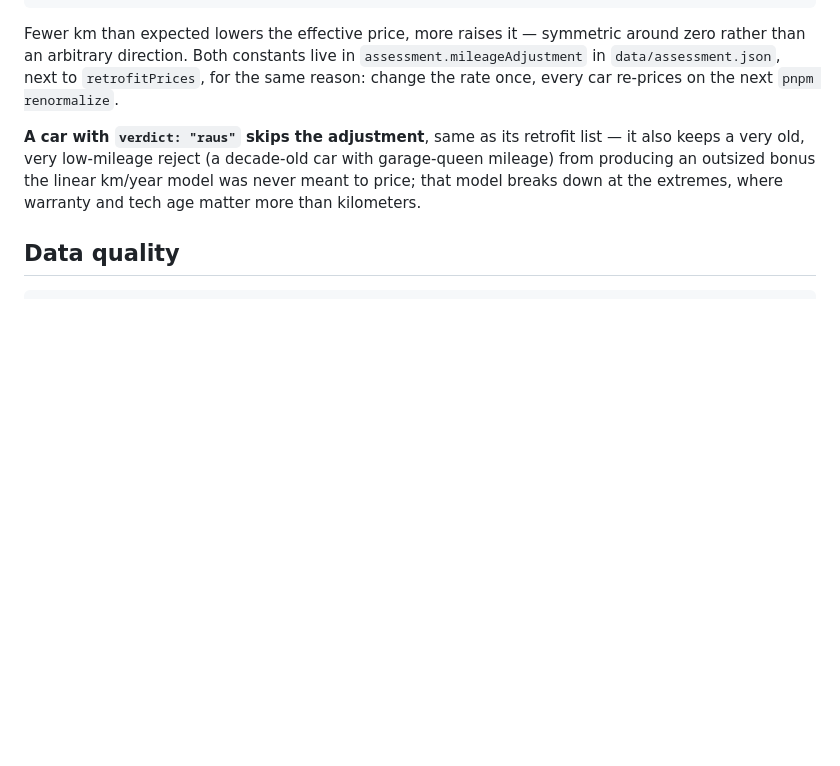
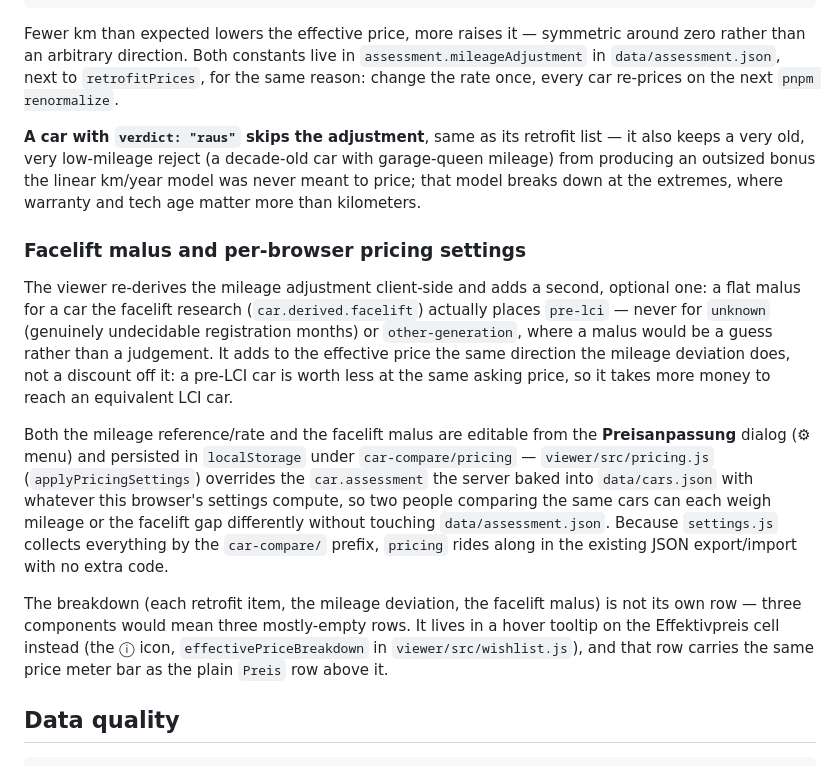
Before and after one commit to m91michel/mobile-car-overview, a Markdown page: AGENTS.md, the part around the change. Drawn GitHub-style; blank space fills up the shorter version.

Commit message:
Document the facelift malus and per-browser pricing settings
Co-Authored-By: Claude Sonnet 5 <noreply@anthropic.com>
Claude-Session: https://claude.ai/code/session_01VUH3dtdCHgbmwhB4nc9qZF

````diff
--- a/AGENTS.md
+++ b/AGENTS.md
@@ -371,6 +371,33 @@ with garage-queen mileage) from producing an outsized bonus the linear
 km/year model was never meant to price; that model breaks down at the
 extremes, where warranty and tech age matter more than kilometers.
 
+### Facelift malus and per-browser pricing settings
+
+The viewer re-derives the mileage adjustment client-side and adds a second,
+optional one: a flat malus for a car the facelift research
+(`car.derived.facelift`) actually places `pre-lci` — never for `unknown`
+(genuinely undecidable registration months) or `other-generation`, where a
+malus would be a guess rather than a judgement. It adds to the effective price
+the same direction the mileage deviation does, not a discount off it: a
+pre-LCI car is worth less at the same asking price, so it takes more money to
+reach an equivalent LCI car.
+
+Both the mileage reference/rate and the facelift malus are editable from the
+**Preisanpassung** dialog (⚙ menu) and persisted in `localStorage` under
+`car-compare/pricing` — `viewer/src/pricing.js` (`applyPricingSettings`)
+overrides the `car.assessment` the server baked into `data/cars.json` with
+whatever this browser's settings compute, so two people comparing the same
+cars can each weigh mileage or the facelift gap differently without touching
+`data/assessment.json`. Because `settings.js` collects everything by the
+`car-compare/` prefix, `pricing` rides along in the existing JSON export/import
+with no extra code.
+
+The breakdown (each retrofit item, the mileage deviation, the facelift malus)
+is not its own row — three components would mean three mostly-empty rows. It
+lives in a hover tooltip on the Effektivpreis cell instead (the ⓘ icon,
+`effectivePriceBreakdown` in `viewer/src/wishlist.js`), and that row carries
+the same price meter bar as the plain `Preis` row above it.
+
 ## Data quality
 
 ```bash
````
